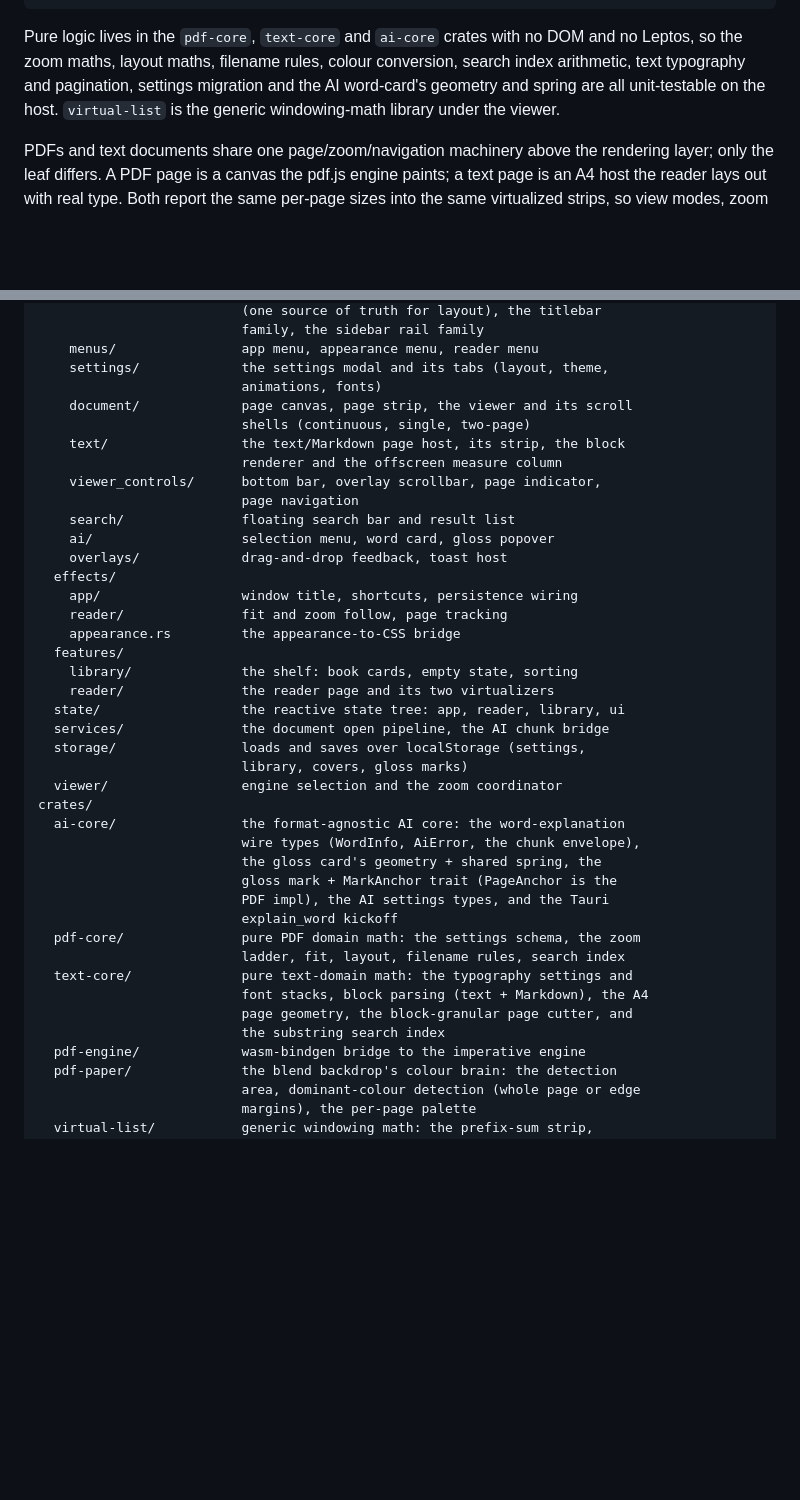
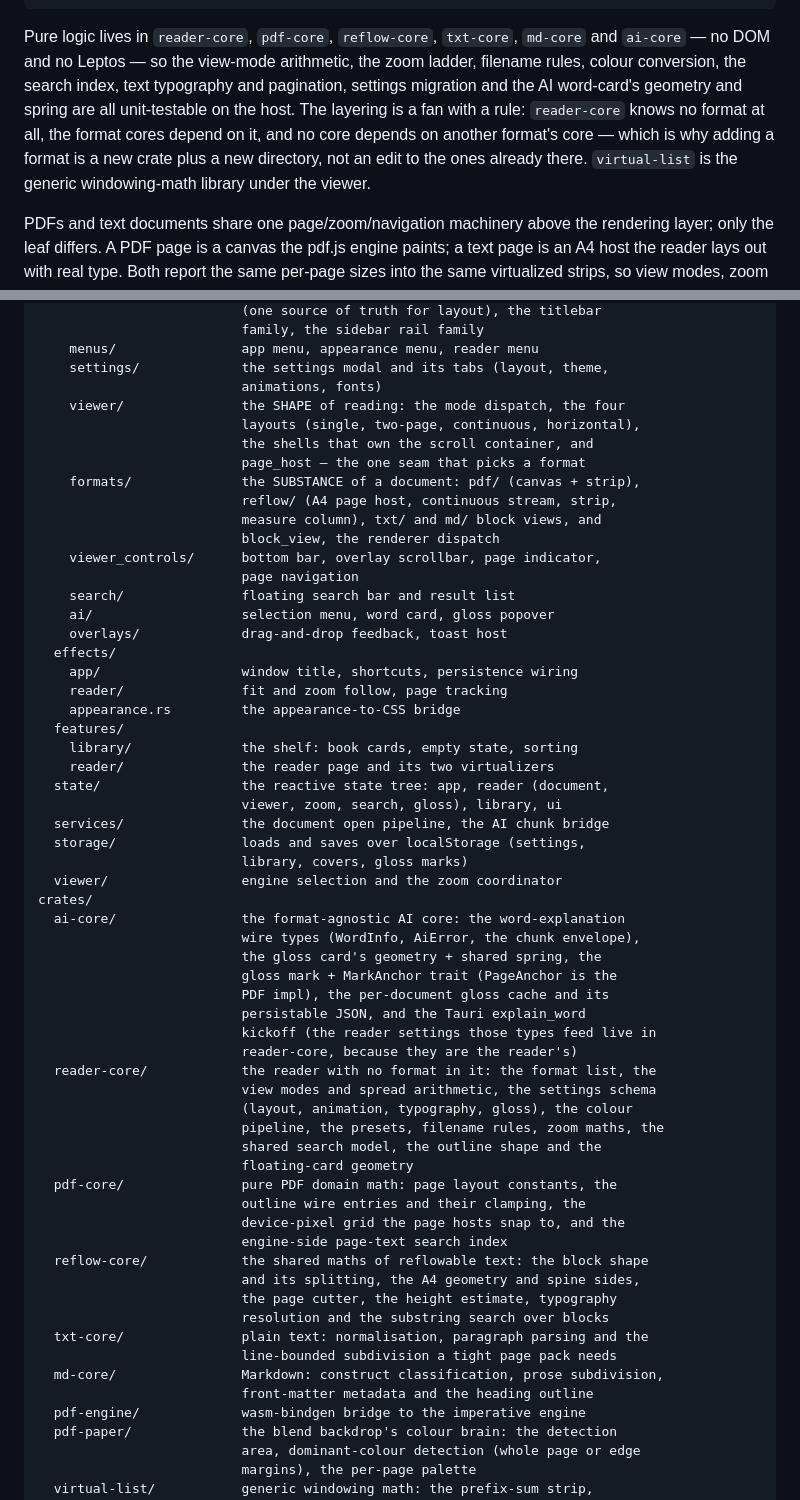
Before and after one commit to codewiththiha/pdf-reader, a Markdown page: README.md, 2 parts joined by grey strips. Rendered like a GitHub page; blank space fills up the shorter version.

````diff
--- a/README.md
+++ b/README.md
@@ -394,11 +394,14 @@ stays visible.
 +-------------------------------------------------------------+
 ```
 
-Pure logic lives in the `pdf-core`, `text-core` and `ai-core` crates with no DOM and no
-Leptos, so the zoom maths, layout maths, filename rules, colour conversion,
-search index arithmetic, text typography and pagination, settings migration and the AI
-word-card's geometry and spring are all unit-testable on the host. `virtual-list` is the generic
-windowing-math library under the viewer.
+Pure logic lives in `reader-core`, `pdf-core`, `reflow-core`, `txt-core`, `md-core` and
+`ai-core` — no DOM and no Leptos — so the view-mode arithmetic, the zoom ladder, filename
+rules, colour conversion, the search index, text typography and pagination, settings
+migration and the AI word-card's geometry and spring are all unit-testable on the host.
+The layering is a fan with a rule: `reader-core` knows no format at all, the format cores
+depend on it, and no core depends on another format's core — which is why adding a format is
+a new crate plus a new directory, not an edit to the ones already there. `virtual-list` is the
+generic windowing-math library under the viewer.
 
 PDFs and text documents share one page/zoom/navigation machinery above the rendering layer; only
 the leaf differs. A PDF page is a canvas the pdf.js engine paints; a text page is an A4 host the
@@ -422,10 +425,14 @@ src/
     menus/                app menu, appearance menu, reader menu
     settings/             the settings modal and its tabs (layout, theme,
                           animations, fonts)
-    document/             page canvas, page strip, the viewer and its scroll
-                          shells (continuous, single, two-page)
-    text/                 the text/Markdown page host, its strip, the block
-                          renderer and the offscreen measure column
+    viewer/               the SHAPE of reading: the mode dispatch, the four
+                          layouts (single, two-page, continuous, horizontal),
+                          the shells that own the scroll container, and
+                          page_host — the one seam that picks a format
+    formats/              the SUBSTANCE of a document: pdf/ (canvas + strip),
+                          reflow/ (A4 page host, continuous stream, strip,
+                          measure column), txt/ and md/ block views, and
+                          block_view, the renderer dispatch
     viewer_controls/      bottom bar, overlay scrollbar, page indicator,
                           page navigation
     search/               floating search bar and result list
@@ -438,7 +445,8 @@ src/
   features/
     library/              the shelf: book cards, empty state, sorting
     reader/               the reader page and its two virtualizers
-  state/                  the reactive state tree: app, reader, library, ui
+  state/                  the reactive state tree: app, reader (document,
+                          viewer, zoom, search, gloss), library, ui
   services/               the document open pipeline, the AI chunk bridge
   storage/                loads and saves over localStorage (settings,
                           library, covers, gloss marks)
@@ -448,14 +456,28 @@ crates/
                           wire types (WordInfo, AiError, the chunk envelope),
                           the gloss card's geometry + shared spring, the
                           gloss mark + MarkAnchor trait (PageAnchor is the
-                          PDF impl), the AI settings types, and the Tauri
-                          explain_word kickoff
-  pdf-core/               pure PDF domain math: the settings schema, the zoom
-                          ladder, fit, layout, filename rules, search index
-  text-core/              pure text-domain math: the typography settings and
-                          font stacks, block parsing (text + Markdown), the A4
-                          page geometry, the block-granular page cutter, and
-                          the substring search index
+                          PDF impl), the per-document gloss cache and its
+                          persistable JSON, and the Tauri explain_word
+                          kickoff (the reader settings those types feed live in
+                          reader-core, because they are the reader's)
+  reader-core/            the reader with no format in it: the format list, the
+                          view modes and spread arithmetic, the settings schema
+                          (layout, animation, typography, gloss), the colour
+                          pipeline, the presets, filename rules, zoom maths, the
+                          shared search model, the outline shape and the
+                          floating-card geometry
+  pdf-core/               pure PDF domain math: page layout constants, the
+                          outline wire entries and their clamping, the
+                          device-pixel grid the page hosts snap to, and the
+                          engine-side page-text search index
+  reflow-core/            the shared maths of reflowable text: the block shape
+                          and its splitting, the A4 geometry and spine sides,
+                          the page cutter, the height estimate, typography
+                          resolution and the substring search over blocks
+  txt-core/               plain text: normalisation, paragraph parsing and the
+                          line-bounded subdivision a tight page pack needs
+  md-core/                Markdown: construct classification, prose subdivision,
+                          front-matter metadata and the heading outline
   pdf-engine/             wasm-bindgen bridge to the imperative engine
   pdf-paper/              the blend backdrop's colour brain: the detection
                           area, dominant-colour detection (whole page or edge
````
Also changed, not shown: ARCHITECTURE.md (+55 -8 lines).
